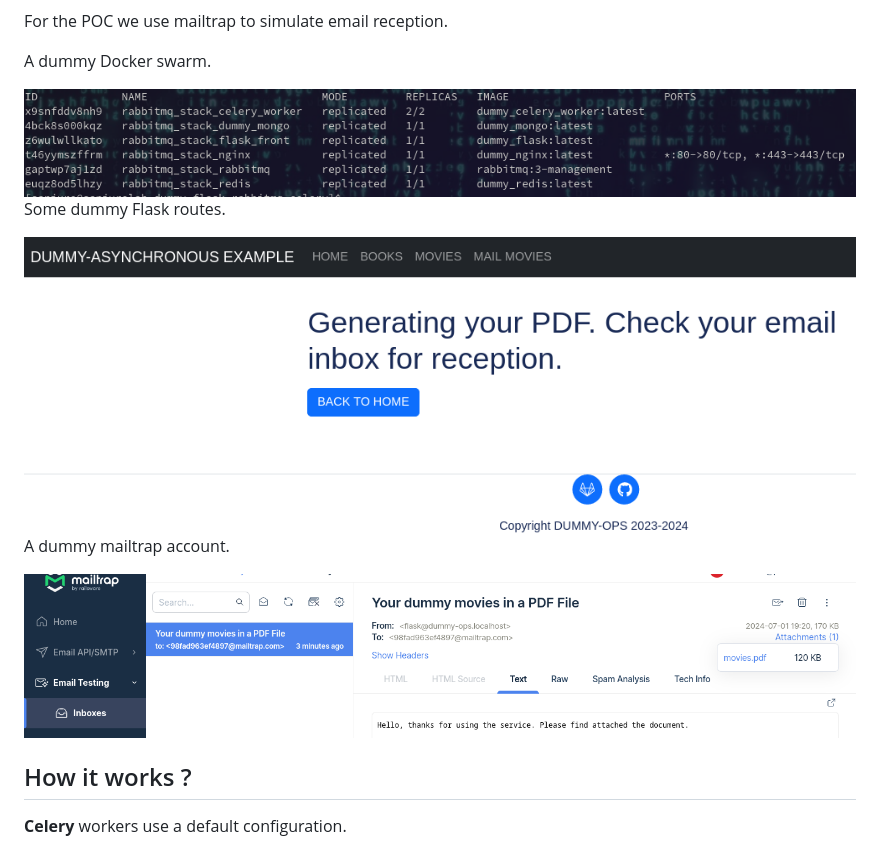
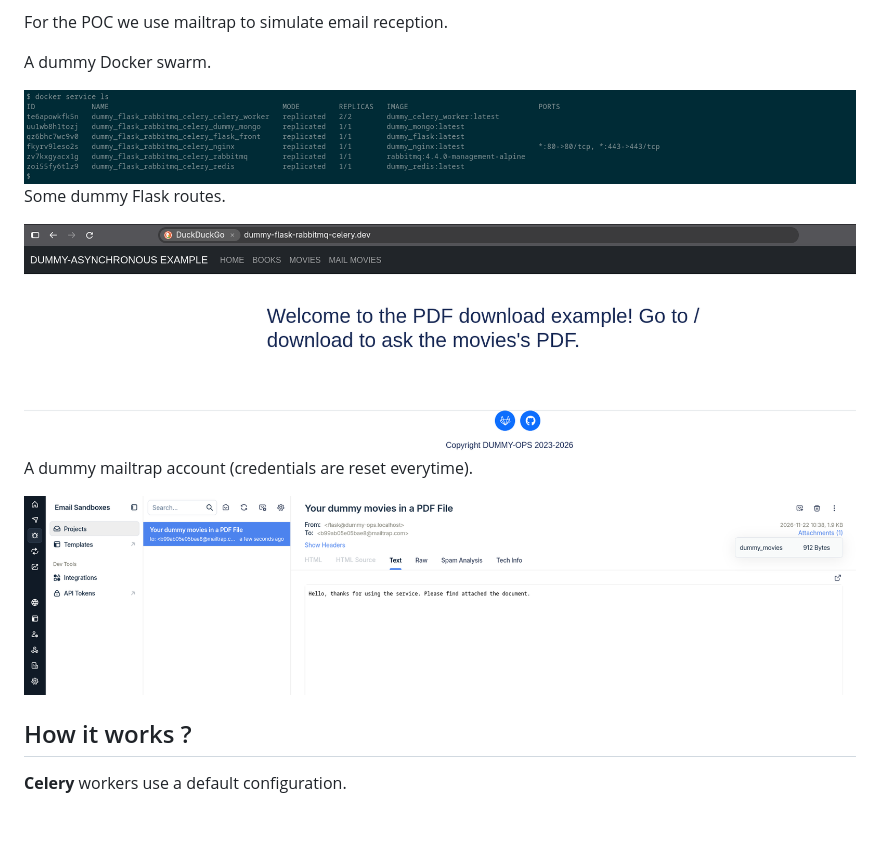
Before and after one commit to memphis-tools/dummy_flask_rabbitmq_celery, a Markdown page: README.md, the part around one of its changes. GitHub-like rendering; pictures changed too: illustrations/flask.png, illustrations/mailtrap.png, illustrations/swarm.png; blank space fills up the shorter version.

```diff
--- a/README.md
+++ b/README.md
@@ -45,7 +45,7 @@ Some dummy Flask routes.
 
 <img src="illustrations/flask.png" width="100%%" height="auto">
 
-A dummy mailtrap account.
+A dummy mailtrap account (credentials are reset everytime).
 
 <img src="illustrations/mailtrap.png" width="100%%" height="auto">
 
```
Also changed, not shown: other parts of README.md (+12 -2 lines), illustrations/mongodb.png, illustrations/rabbitmq.png, illustrations/redis.png, 7 other files.
